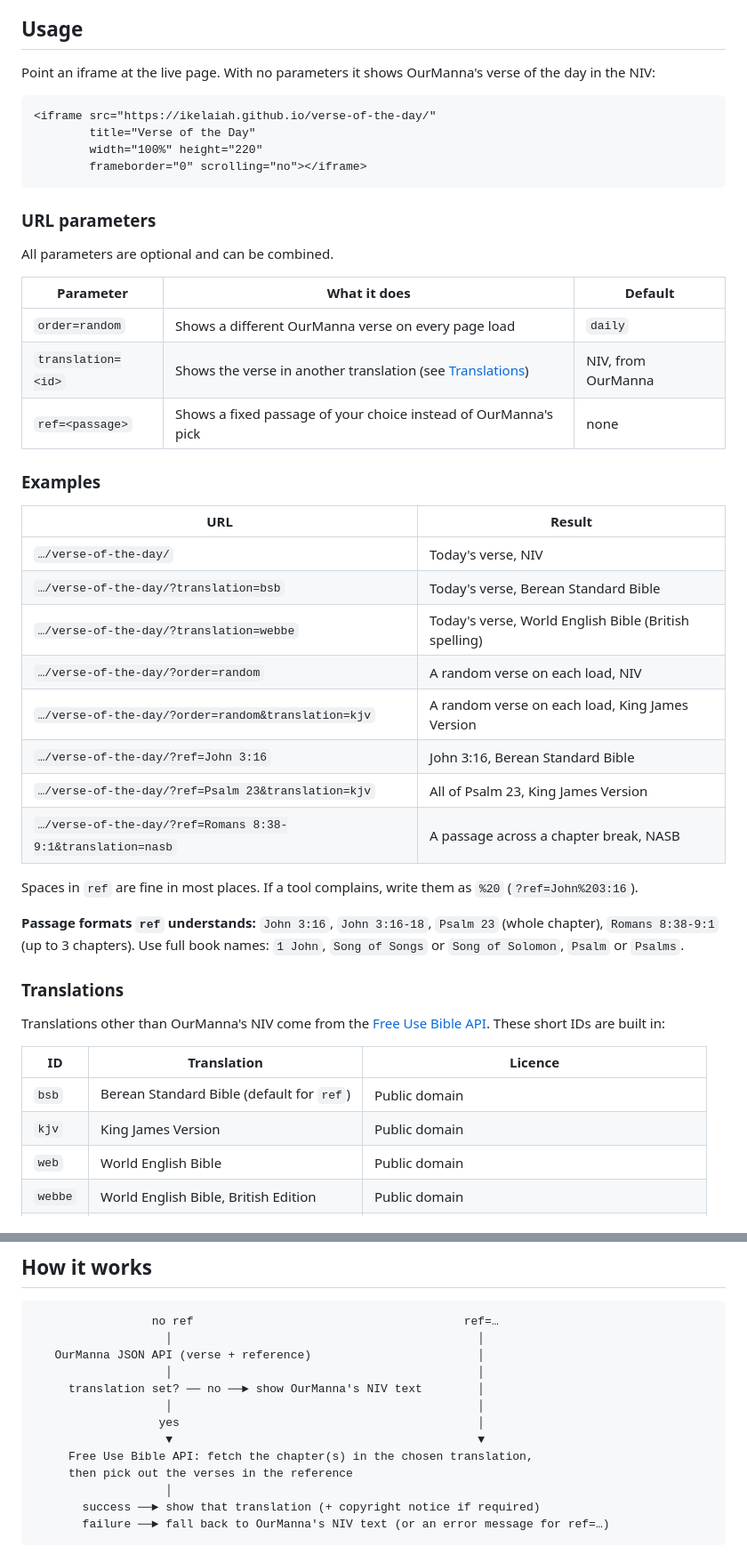
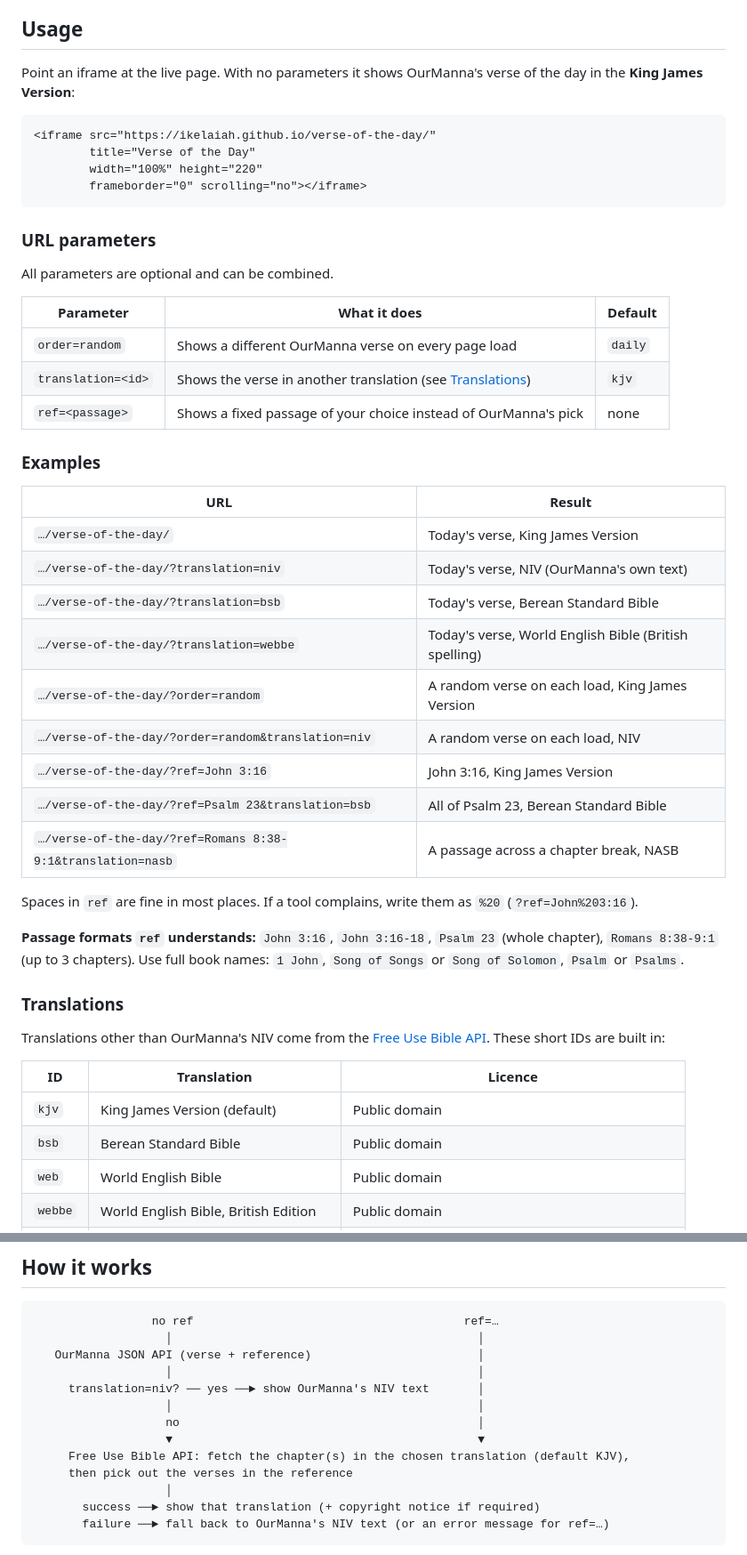
Before and after one commit to ikelaiah/verse-of-the-day, a Markdown page: README.md, 2 parts joined by grey strips. Shown at 89% size. GitHub-like rendering.

````diff
--- a/README.md
+++ b/README.md
@@ -17,7 +17,7 @@ SharePoint's Embed web part doesn't accept script tags, and OurManna can't be if
 
 ## Usage
 
-Point an iframe at the live page. With no parameters it shows OurManna's verse of the day in the NIV:
+Point an iframe at the live page. With no parameters it shows OurManna's verse of the day in the **King James Version**:
 
 ```html
 <iframe src="https://ikelaiah.github.io/verse-of-the-day/"
@@ -33,20 +33,21 @@ All parameters are optional and can be combined.
 | Parameter | What it does | Default |
 |---|---|---|
 | `order=random` | Shows a different OurManna verse on every page load | `daily` |
-| `translation=<id>` | Shows the verse in another translation (see [Translations](#translations)) | NIV, from OurManna |
+| `translation=<id>` | Shows the verse in another translation (see [Translations](#translations)) | `kjv` |
 | `ref=<passage>` | Shows a fixed passage of your choice instead of OurManna's pick | none |
 
 ### Examples
 
 | URL | Result |
 |---|---|
-| `…/verse-of-the-day/` | Today's verse, NIV |
+| `…/verse-of-the-day/` | Today's verse, King James Version |
+| `…/verse-of-the-day/?translation=niv` | Today's verse, NIV (OurManna's own text) |
 | `…/verse-of-the-day/?translation=bsb` | Today's verse, Berean Standard Bible |
 | `…/verse-of-the-day/?translation=webbe` | Today's verse, World English Bible (British spelling) |
-| `…/verse-of-the-day/?order=random` | A random verse on each load, NIV |
-| `…/verse-of-the-day/?order=random&translation=kjv` | A random verse on each load, King James Version |
-| `…/verse-of-the-day/?ref=John 3:16` | John 3:16, Berean Standard Bible |
-| `…/verse-of-the-day/?ref=Psalm 23&translation=kjv` | All of Psalm 23, King James Version |
+| `…/verse-of-the-day/?order=random` | A random verse on each load, King James Version |
+| `…/verse-of-the-day/?order=random&translation=niv` | A random verse on each load, NIV |
+| `…/verse-of-the-day/?ref=John 3:16` | John 3:16, King James Version |
+| `…/verse-of-the-day/?ref=Psalm 23&translation=bsb` | All of Psalm 23, Berean Standard Bible |
 | `…/verse-of-the-day/?ref=Romans 8:38-9:1&translation=nasb` | A passage across a chapter break, NASB |
 
 Spaces in `ref` are fine in most places. If a tool complains, write them as `%20` (`?ref=John%203:16`).
@@ -59,8 +60,8 @@ Translations other than OurManna's NIV come from the [Free Use Bible API](https:
 
 | ID | Translation | Licence |
 |---|---|---|
-| `bsb` | Berean Standard Bible (default for `ref`) | Public domain |
-| `kjv` | King James Version | Public domain |
+| `kjv` | King James Version (default) | Public domain |
+| `bsb` | Berean Standard Bible | Public domain |
 | `web` | World English Bible | Public domain |
 | `webbe` | World English Bible, British Edition | Public domain |
 | `asv` | American Standard Version (1901) | Public domain |
@@ -91,11 +92,11 @@ Translations other than OurManna's NIV come from the [Free Use Bible API](https:
                    │                                            │
    OurManna JSON API (verse + reference)                        │
                    │                                            │
-     translation set? ── no ──► show OurManna's NIV text        │
+     translation=niv? ── yes ──► show OurManna's NIV text       │
                    │                                            │
-                  yes                                           │
+                   no                                           │
                    ▼                                            ▼
-     Free Use Bible API: fetch the chapter(s) in the chosen translation,
+     Free Use Bible API: fetch the chapter(s) in the chosen translation (default KJV),
      then pick out the verses in the reference
                    │
        success ──► show that translation (+ copyright notice if required)
````
Also changed, not shown: other parts of README.md (+3 -3 lines).
